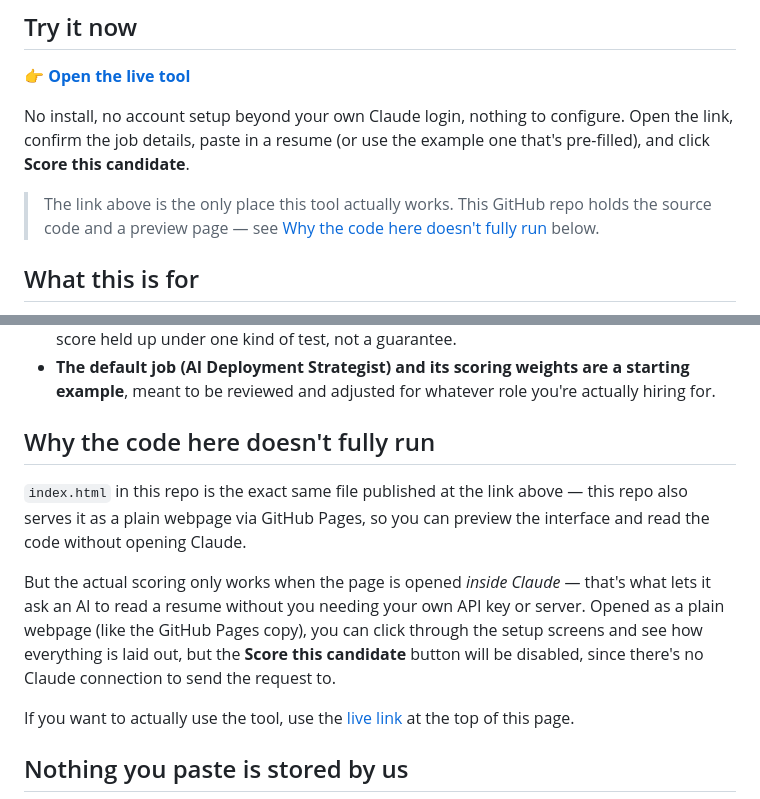
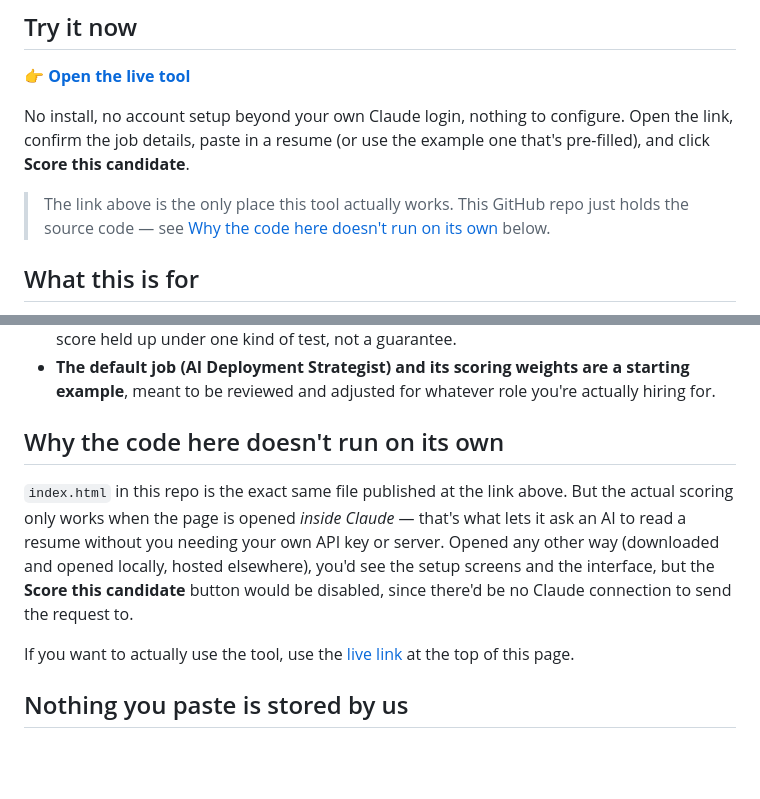
Before and after one commit to minh-vo/fair-ai-resume-screener, a Markdown page: README.md, 2 parts joined by grey strips. Drawn GitHub-style; blank space fills up the shorter version.

Commit message:
Remove GitHub Pages references from README
GitHub Pages was disabled for this repo; the README no longer
mentions a Pages preview link.

Co-Authored-By: Claude Sonnet 5 <noreply@anthropic.com>
Claude-Session: https://claude.ai/code/session_01BAGaiiP3ihyd6k7fKVi8yH

```diff
--- a/README.md
+++ b/README.md
@@ -8,7 +8,7 @@ A tool that scores a candidate's resume against a job's requirements using AI
 
 No install, no account setup beyond your own Claude login, nothing to configure. Open the link, confirm the job details, paste in a resume (or use the example one that's pre-filled), and click **Score this candidate**.
 
-> The link above is the only place this tool actually works. This GitHub repo holds the source code and a preview page — see [Why the code here doesn't fully run](#why-the-code-here-doesnt-fully-run) below.
+> The link above is the only place this tool actually works. This GitHub repo just holds the source code — see [Why the code here doesn't run on its own](#why-the-code-here-doesnt-run-on-its-own) below.
 
 ## What this is for
 
@@ -40,11 +40,9 @@ A few things to know before using this for anything real:
 - **The fairness checks measure *sensitivity*, not proof.** A flag means "this is worth a second look," not "this is confirmed bias." That's true even when a check passes — it's evidence the score held up under one kind of test, not a guarantee.
 - **The default job (AI Deployment Strategist) and its scoring weights are a starting example**, meant to be reviewed and adjusted for whatever role you're actually hiring for.
 
-## Why the code here doesn't fully run
+## Why the code here doesn't run on its own
 
-`index.html` in this repo is the exact same file published at the link above — this repo also serves it as a plain webpage via GitHub Pages, so you can preview the interface and read the code without opening Claude.
-
-But the actual scoring only works when the page is opened *inside Claude* — that's what lets it ask an AI to read a resume without you needing your own API key or server. Opened as a plain webpage (like the GitHub Pages copy), you can click through the setup screens and see how everything is laid out, but the **Score this candidate** button will be disabled, since there's no Claude connection to send the request to.
+`index.html` in this repo is the exact same file published at the link above. But the actual scoring only works when the page is opened *inside Claude* — that's what lets it ask an AI to read a resume without you needing your own API key or server. Opened any other way (downloaded and opened locally, hosted elsewhere), you'd see the setup screens and the interface, but the **Score this candidate** button would be disabled, since there'd be no Claude connection to send the request to.
 
 If you want to actually use the tool, use the [live link](https://claude.ai/code/artifact/1daf4be6-265e-48e3-8815-1c8ba1fd67df) at the top of this page.
 
```
